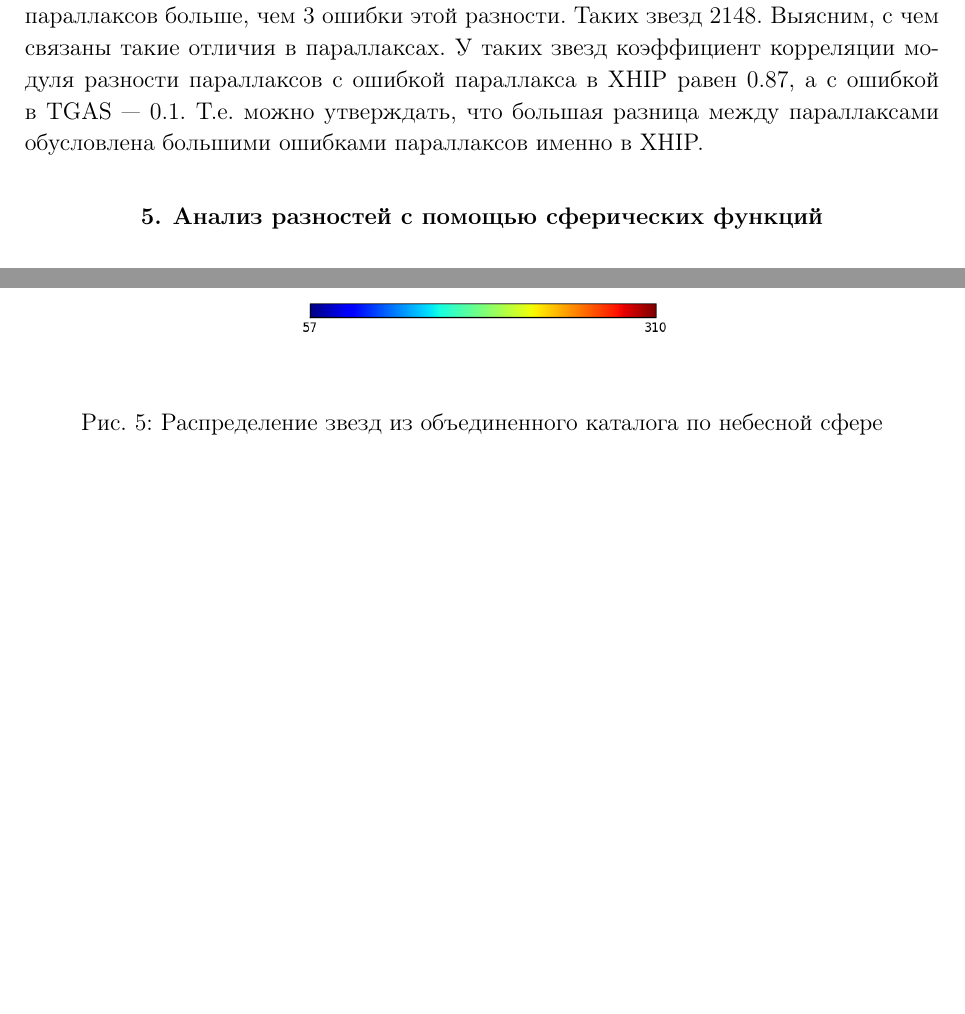
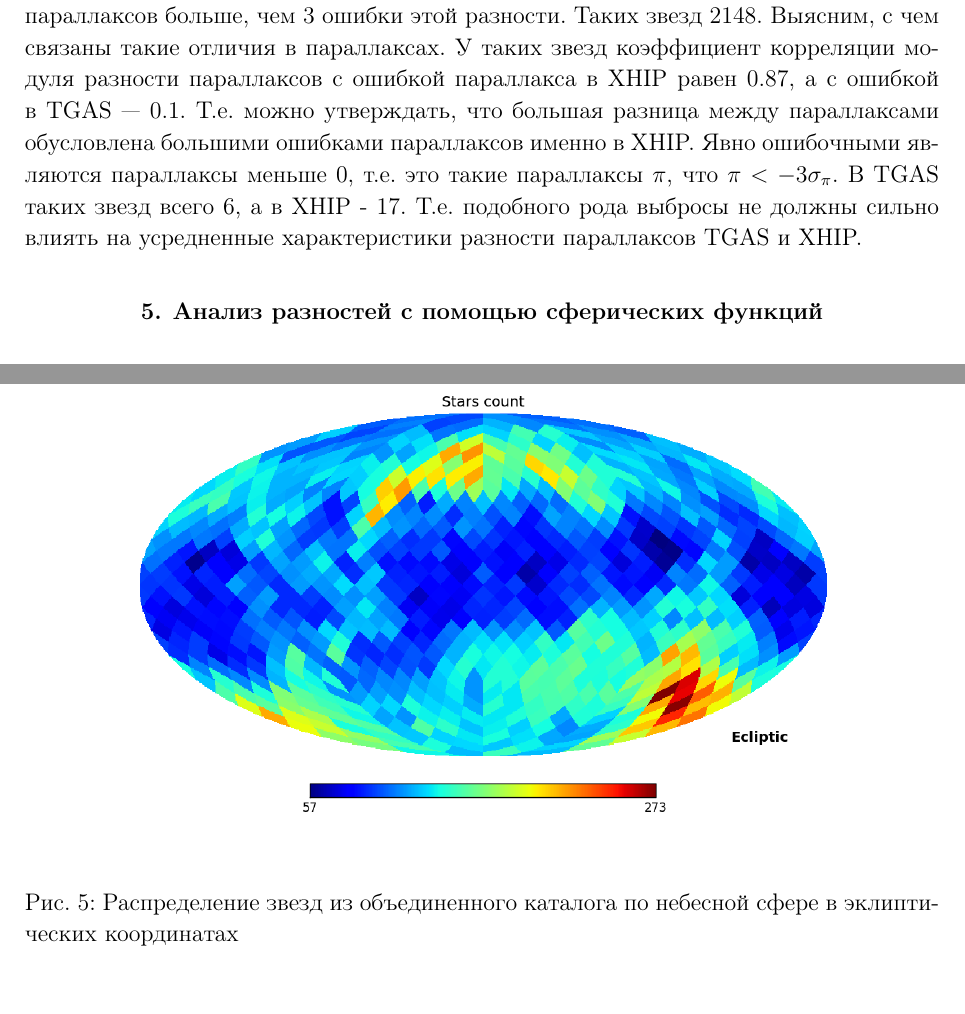
Before and after one commit to amosov-f/astroml, a LaTeX document (doc/articles/parallax-difference/parallax-difference.tex): two parts of pages 3 and 6 of 8 before the commit and two parts of pages 3 and 5 of 8 after it, joined at a grey line, cut so that both start at the same text, the shorter picture padded with empty space. Compiled offline with pdfLaTeX; the source files are stored in an older character set and shown here as Unicode.

Commit message:
черновик статьи в tex-е 2

```diff
--- a/doc/articles/parallax-difference/parallax-difference.tex
+++ b/doc/articles/parallax-difference/parallax-difference.tex
@@ -161,7 +159,7 @@
 \begin{figure}[t]
 \begin{center}
     \includegraphics[scale=0.5]{count_all.png}
-    \caption{\rm Распределение звезд из объединенного каталога по небесной сфере}
+    \caption{\rm Распределение звезд из объединенного каталога по небесной сфере в эклиптических координатах}
 \label{count_all}
  \end{center}
 \end{figure}
@@ -190,6 +188,9 @@
 Выясним, с чем связаны такие отличия в параллаксах. У таких звезд коэффициент корреляции модуля разности параллаксов
 с ошибкой параллакса в XHIP равен $0.87$, а с ошибкой в TGAS --- $0.1$. Т.е. можно утверждать,
 что большая разница между параллаксами обусловлена большими ошибками параллаксов именно в XHIP.
+Явно ошибочными являются параллаксы меньше 0, т.е. это такие параллаксы $\pi$, что $\pi < -3 \sigma_{\pi}$.
+В TGAS таких звезд всего 6, а в XHIP - 17. Т.е. подобного рода выбросы не должны сильно влиять на усредненные характеристики
+разности параллаксов TGAS и XHIP.
 
 \section{Анализ разностей с помощью сферических функций}
 
```
Also changed, not shown: doc/articles/parallax-difference/images/count_all.png, doc/articles/parallax-difference/images/count_with_dist.png, doc/articles/parallax-difference/parallax-difference.tex (10 more changed lines).
